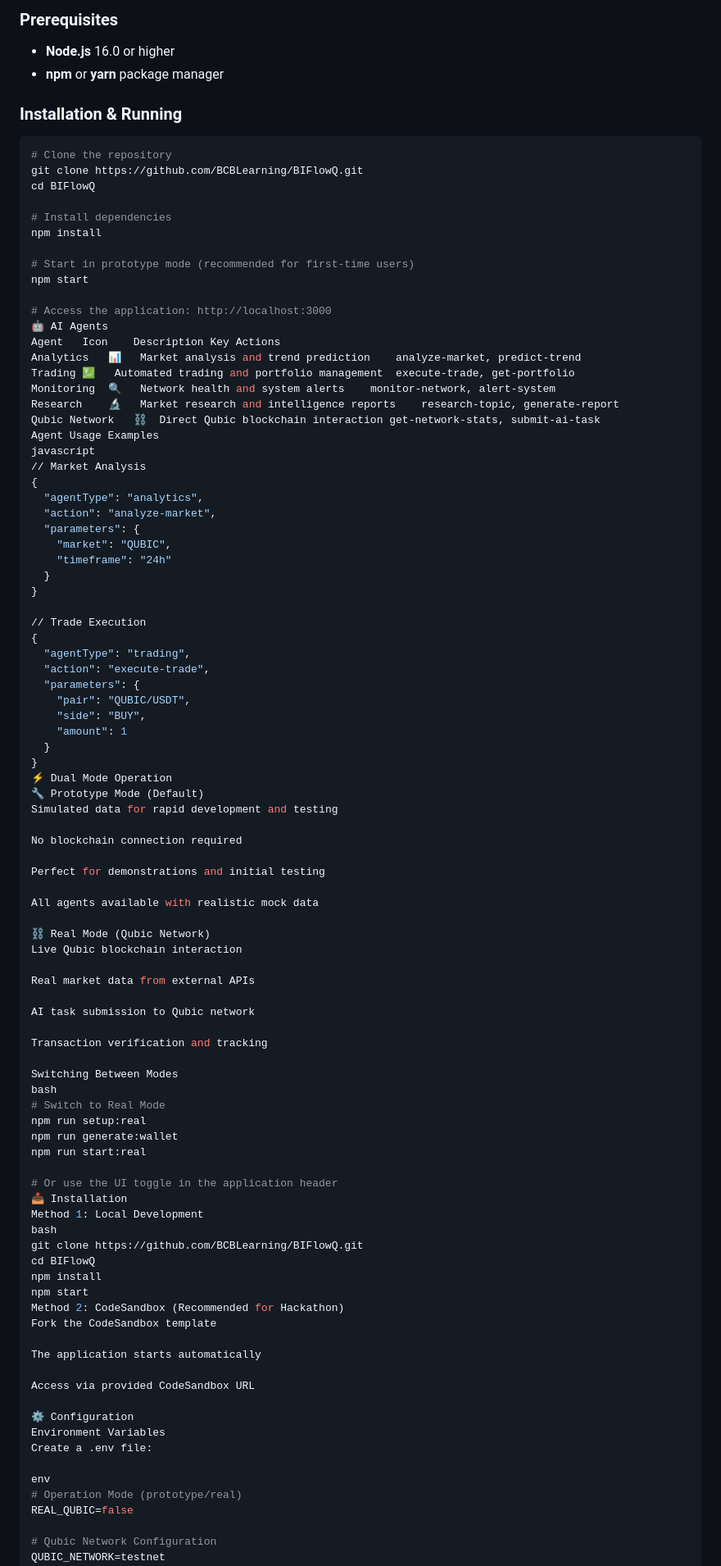
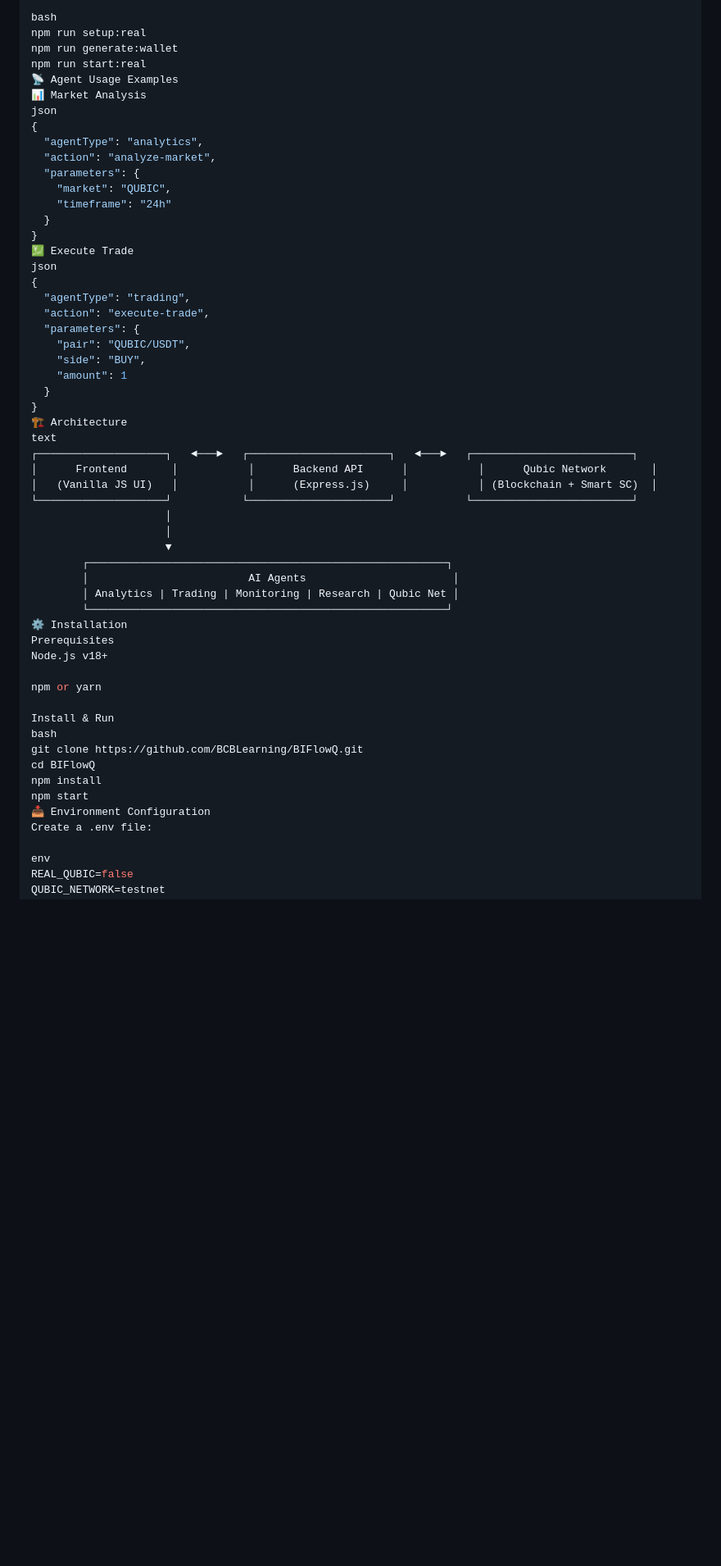
Before and after one commit to BCBLearning/BIFlowQ, a Markdown page: README.md, the part around one of its changes. Shown at 82% size. Drawn GitHub-style; blank space fills up the shorter version.

````diff
--- a/README.md
+++ b/README.md
@@ -82,30 +67,10 @@ Built specifically for the **Qubic Hack The Future** hackathon, BIFlowQ demonstr
-### Prerequisites
-- **Node.js** 16.0 or higher
-- **npm** or **yarn** package manager
-
-### Installation & Running
-```bash
-# Clone the repository
-git clone https://github.com/BCBLearning/BIFlowQ.git
-cd BIFlowQ
-
-# Install dependencies
-npm install
-
-# Start in prototype mode (recommended for first-time users)
-npm start
-
-# Access the application: http://localhost:3000
-🤖 AI Agents
-Agent	Icon	Description	Key Actions
-Analytics	📊	Market analysis and trend prediction	analyze-market, predict-trend
-Trading	💹	Automated trading and portfolio management	execute-trade, get-portfolio
-Monitoring	🔍	Network health and system alerts	monitor-network, alert-system
-Research	🔬	Market research and intelligence reports	research-topic, generate-report
-Qubic Network	⛓️	Direct Qubic blockchain interaction	get-network-stats, submit-ai-task
-Agent Usage Examples
-javascript
-// Market Analysis
+bash
+npm run setup:real
+npm run generate:wallet
+npm run start:real
+📡 Agent Usage Examples
+📊 Market Analysis
+json
 {
   "agentType": "analytics",
   "action": "analyze-market",
@@ -114,8 +79,8 @@ javascript
     "timeframe": "24h"
   }
 }
-
-// Trade Execution
+💹 Execute Trade
+json
 {
   "agentType": "trading",
   "action": "execute-trade",
@@ -125,55 +90,35 @@ javascript
     "amount": 1
   }
 }
-⚡ Dual Mode Operation
-🔧 Prototype Mode (Default)
-Simulated data for rapid development and testing
+🏗️ Architecture
+text
+┌────────────────────┐   ◄───►   ┌──────────────────────┐   ◄───►   ┌─────────────────────────┐
+│      Frontend       │           │      Backend API      │           │      Qubic Network       │
+│   (Vanilla JS UI)   │           │      (Express.js)     │           │ (Blockchain + Smart SC)  │
+└────────────────────┘           └──────────────────────┘           └─────────────────────────┘
+                     │
+                     │
+                     ▼
+        ┌────────────────────────────────────────────────────────┐
+        │                         AI Agents                       │
+        │ Analytics | Trading | Monitoring | Research | Qubic Net │
+        └────────────────────────────────────────────────────────┘
+⚙️ Installation
+Prerequisites
+Node.js v18+
 
-No blockchain connection required
+npm or yarn
 
-Perfect for demonstrations and initial testing
-
-All agents available with realistic mock data
-
-⛓️ Real Mode (Qubic Network)
-Live Qubic blockchain interaction
-
-Real market data from external APIs
-
-AI task submission to Qubic network
-
-Transaction verification and tracking
-
-Switching Between Modes
-bash
-# Switch to Real Mode
-npm run setup:real
-npm run generate:wallet
-npm run start:real
-
-# Or use the UI toggle in the application header
-📥 Installation
-Method 1: Local Development
+Install & Run
 bash
 git clone https://github.com/BCBLearning/BIFlowQ.git
 cd BIFlowQ
 npm install
 npm start
-Method 2: CodeSandbox (Recommended for Hackathon)
-Fork the CodeSandbox template
-
-The application starts automatically
-
-Access via provided CodeSandbox URL
-
-⚙️ Configuration
-Environment Variables
+📥 Environment Configuration
 Create a .env file:
 
 env
-# Operation Mode (prototype/real)
 REAL_QUBIC=false
-
-# Qubic Network Configuration
 QUBIC_NETWORK=testnet
 QUBIC_PRIVATE_KEY=your_private_key_here
````
Also changed, not shown: other parts of README.md (+82 -221 lines).
